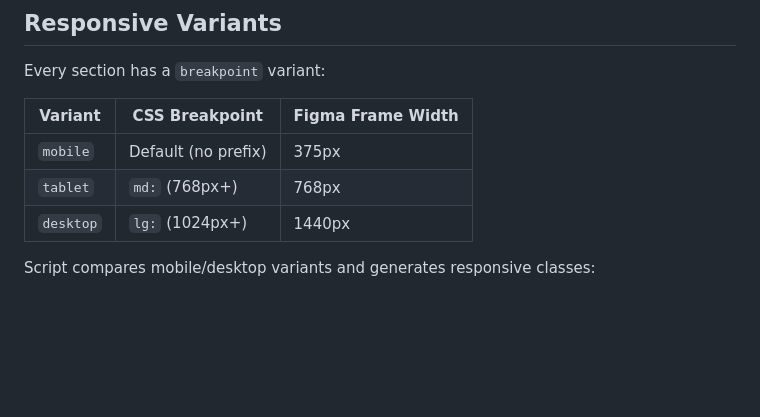
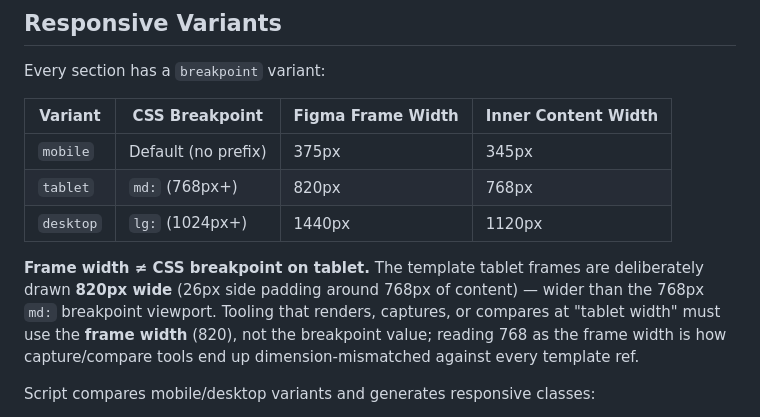
Before and after one commit to Sellmore-Co/figma-sections-export, a Markdown page: CLAUDE.md, the part around the change. Drawn GitHub-style; blank space fills up the shorter version.

```diff
--- a/CLAUDE.md
+++ b/CLAUDE.md
@@ -429,11 +429,13 @@ Use this 4-step padding scale when the design calls for large desktop side paddi
 Every section has a `breakpoint` variant:
 
 
-| Variant   | CSS Breakpoint      | Figma Frame Width |
-| --------- | ------------------- | ----------------- |
-| `mobile`  | Default (no prefix) | 375px             |
-| `tablet`  | `md:` (768px+)      | 768px             |
-| `desktop` | `lg:` (1024px+)     | 1440px            |
+| Variant   | CSS Breakpoint      | Figma Frame Width | Inner Content Width |
+| --------- | ------------------- | ----------------- | ------------------- |
+| `mobile`  | Default (no prefix) | 375px             | 345px               |
+| `tablet`  | `md:` (768px+)      | 820px             | 768px               |
+| `desktop` | `lg:` (1024px+)     | 1440px            | 1120px              |
+
+**Frame width ≠ CSS breakpoint on tablet.** The template tablet frames are deliberately drawn **820px wide** (26px side padding around 768px of content) — wider than the 768px `md:` breakpoint viewport. Tooling that renders, captures, or compares at "tablet width" must use the **frame width** (820), not the breakpoint value; reading 768 as the frame width is how capture/compare tools end up dimension-mismatched against every template ref.
 
 
 Script compares mobile/desktop variants and generates responsive classes:
```
Also changed, not shown: AGENTS.md (+7 -5 lines).
